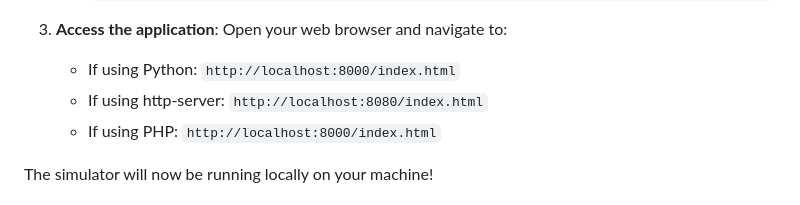
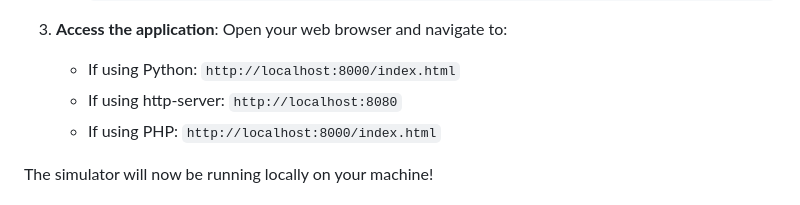
Before and after one commit to eclipse1605/link-state-routing-protocol, a Markdown page: README.md, the part around the change. GitHub-like rendering.

Commit message:
Corrected the browser link for https-server

```diff
--- a/README.md
+++ b/README.md
@@ -45,7 +45,7 @@ To run this project locally:
 3. **Access the application**:
    Open your web browser and navigate to:
    - If using Python: `http://localhost:8000/index.html`
-   - If using http-server: `http://localhost:8080/index.html`
+   - If using http-server: `http://localhost:8080`
    - If using PHP: `http://localhost:8000/index.html`
 
 The simulator will now be running locally on your machine!
```
